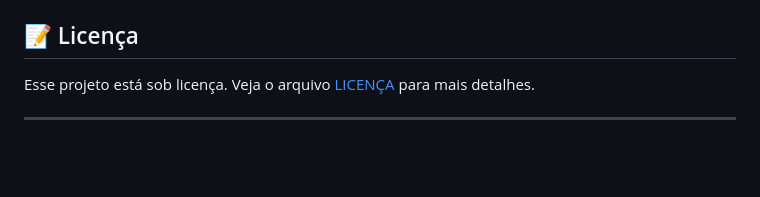
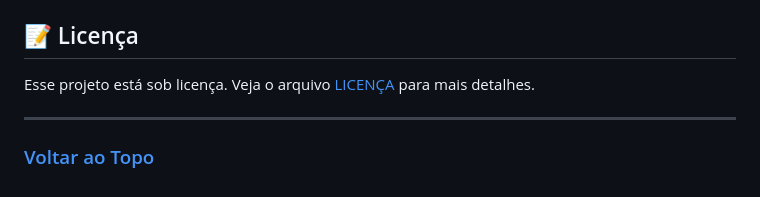
Before and after one commit to LeonardoReis86/Includify, a Markdown page: README.md, the part around one of its changes. Drawn GitHub-style; blank space fills up the shorter version.

Commit message:
docs: adicionado link de acesso a licença do projeto e incluido link 'voltar ao topo' no README

```diff
--- a/README.md
+++ b/README.md
@@ -59,2 +59,4 @@ Esse projeto está sob licença. Veja o arquivo [LICENÇA](LICENSE.md) para mais
 
 ---
+
+### [Voltar ao Topo](#topo)
```
Also changed, not shown: other parts of README.md (+3 -3 lines).
